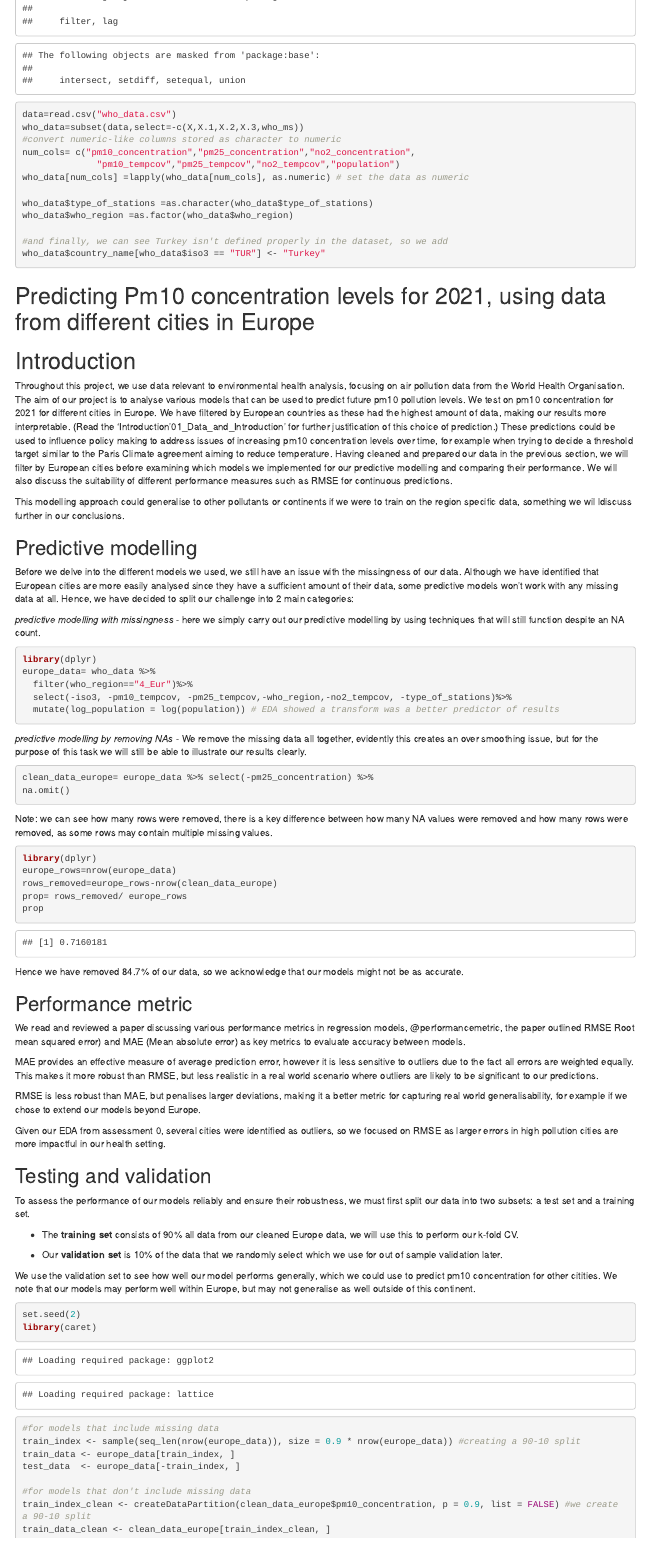
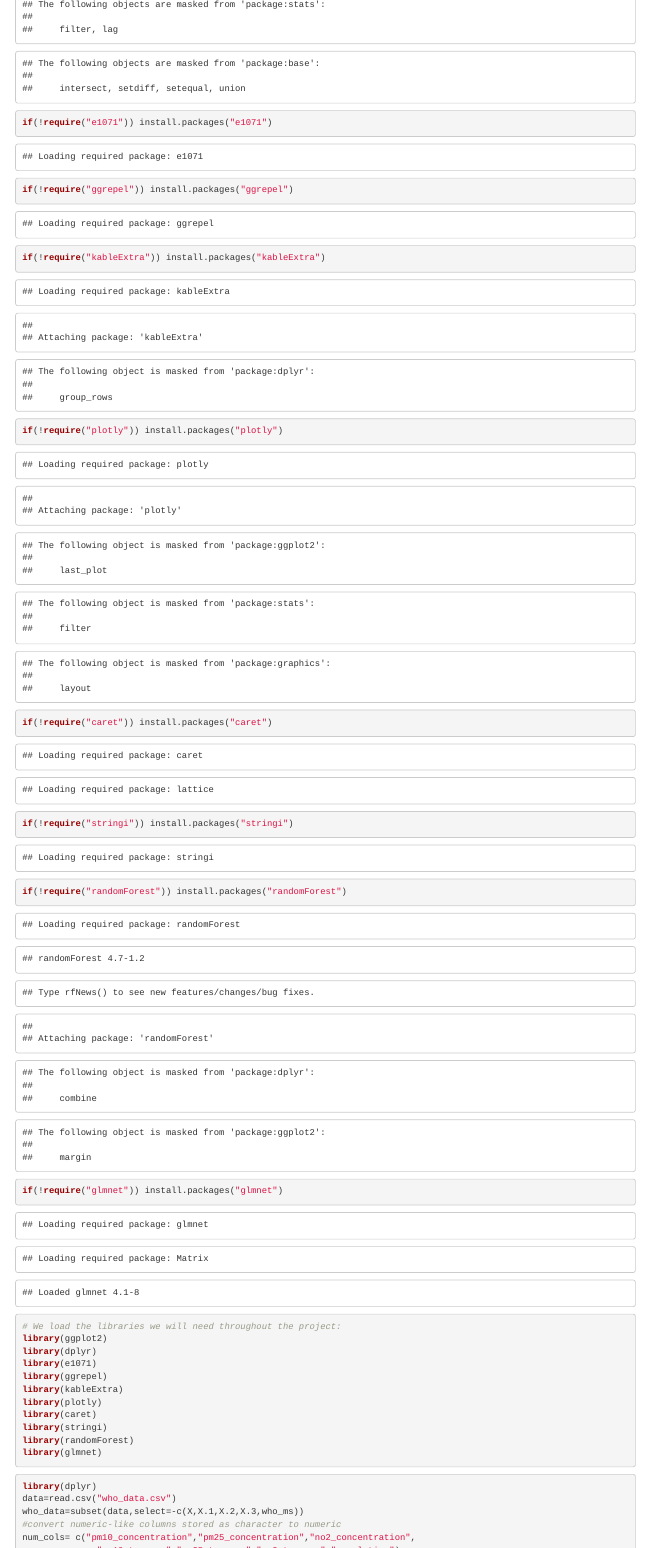
Before and after one commit to K-Chorna02/DST_Assessment_1, an R Markdown document (report/02_Report_R.Rmd): the page in a window 1100 px wide, from 220 px down before the commit and from 340 px down after it. Rendered offline with R 4.5, knitr and Pandoc, with nearby package versions; a font, style sheet, LaTeX package, included part or bibliography that could not be used is replaced or left out.

Commit message:
Update 02_Report_R.Rmd

````diff
--- a/report/02_Report_R.Rmd
+++ b/report/02_Report_R.Rmd
@@ -8,3 +13,24 @@
+if(!require("e1071")) install.packages("e1071")
+if(!require("ggrepel")) install.packages("ggrepel")
+if(!require("kableExtra")) install.packages("kableExtra")
+if(!require("plotly")) install.packages("plotly")
+if(!require("caret")) install.packages("caret")
+if(!require("stringi")) install.packages("stringi")
+if(!require("randomForest")) install.packages("randomForest")
+if(!require("glmnet")) install.packages("glmnet")
+
+# We load the libraries we will need throughout the project:
+library(ggplot2)
+library(dplyr)
+library(e1071)
+library(ggrepel)
+library(kableExtra)
+library(plotly)
+library(caret)
+library(stringi)
+library(randomForest)
+library(glmnet)
+```
 
 ```{r loading}
 library(dplyr)
````
Also changed, not shown: report/02_Report_R.Rmd (53 more changed lines).
